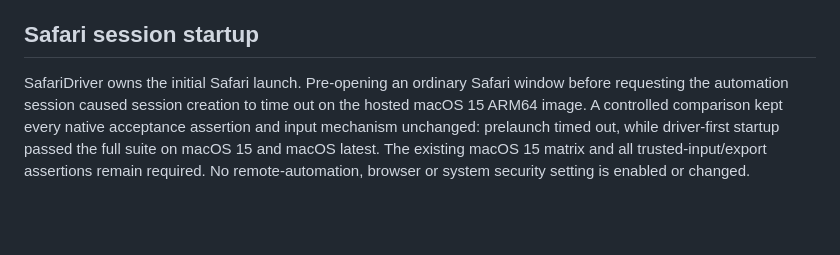
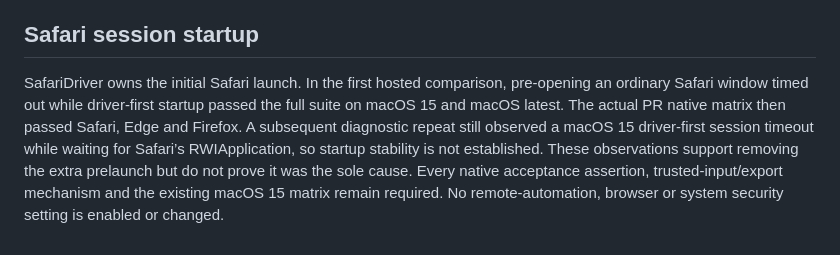
Before and after one commit to loganpendragonmultiverse/keyboard-journey-auditor, a Markdown page: TESTING.md, the part around the change. GitHub-like rendering; blank space fills up the shorter version.

Commit message:
docs: retain observed Safari startup intermittency evidence

```diff
--- a/TESTING.md
+++ b/TESTING.md
@@ -20,4 +20,4 @@ The synthetic departure fixture wraps its JSON and reserves a fixed scrollable r
 
 ## Safari session startup
 
-SafariDriver owns the initial Safari launch. Pre-opening an ordinary Safari window before requesting the automation session caused session creation to time out on the hosted macOS 15 ARM64 image. A controlled comparison kept every native acceptance assertion and input mechanism unchanged: prelaunch timed out, while driver-first startup passed the full suite on macOS 15 and macOS latest. The existing macOS 15 matrix and all trusted-input/export assertions remain required. No remote-automation, browser or system security setting is enabled or changed.
+SafariDriver owns the initial Safari launch. In the first hosted comparison, pre-opening an ordinary Safari window timed out while driver-first startup passed the full suite on macOS 15 and macOS latest. The actual PR native matrix then passed Safari, Edge and Firefox. A subsequent diagnostic repeat still observed a macOS 15 driver-first session timeout while waiting for Safari’s RWIApplication, so startup stability is not established. These observations support removing the extra prelaunch but do not prove it was the sole cause. Every native acceptance assertion, trusted-input/export mechanism and the existing macOS 15 matrix remain required. No remote-automation, browser or system security setting is enabled or changed.
```
